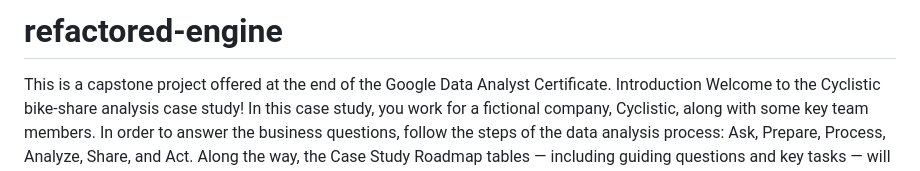
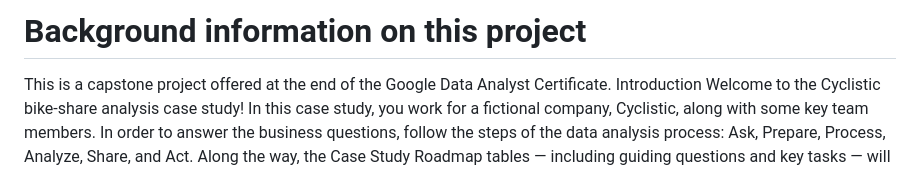
Before and after one commit to JhcYee/Cyclist_Case_Study, a Markdown page: README.md, the part around the change. Drawn GitHub-style.

```diff
--- a/README.md
+++ b/README.md
@@ -1,4 +1,4 @@
-# refactored-engine
+# Background information on this project
 This is a capstone project offered at the end of the Google Data Analyst Certificate.
 Introduction
 Welcome to the Cyclistic bike-share analysis case study! In this case study, you work for a
```
